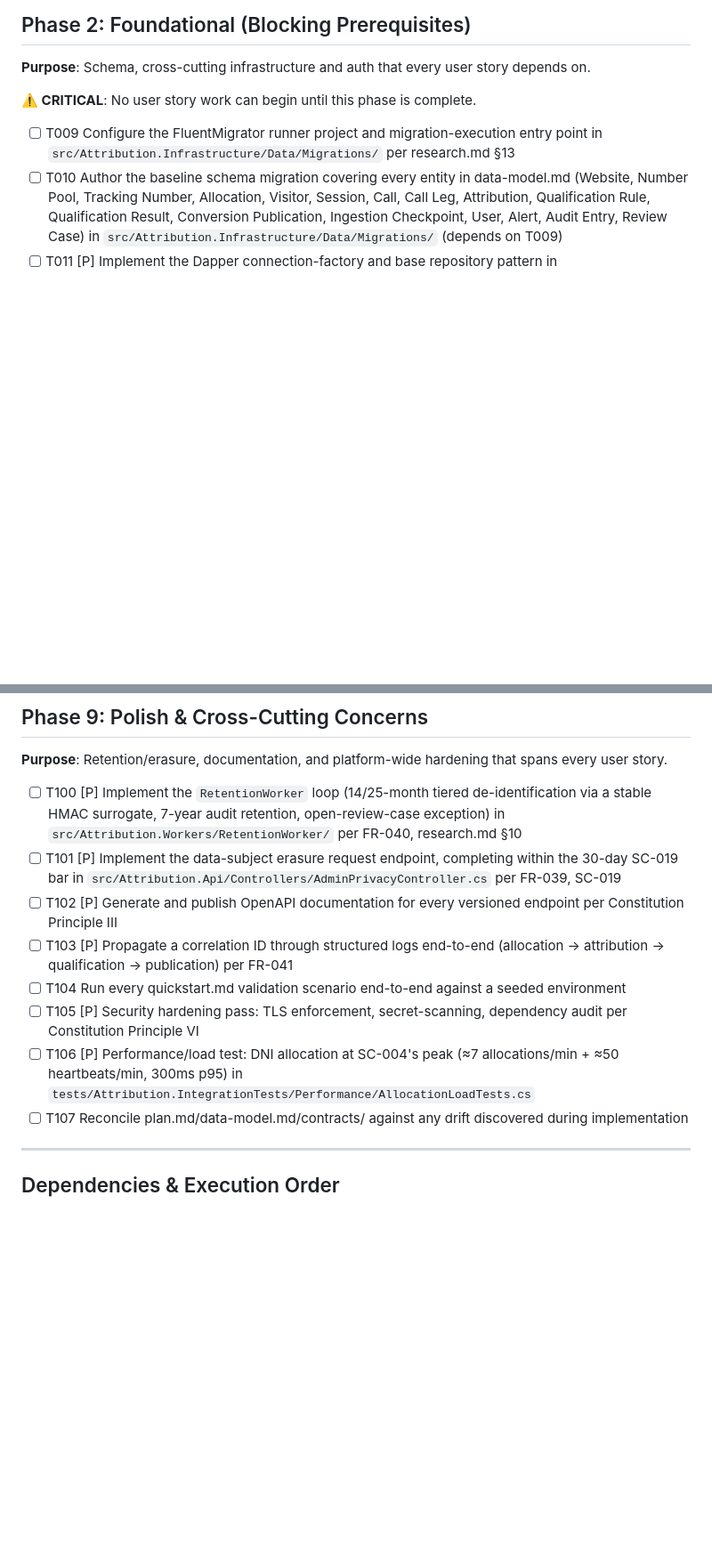
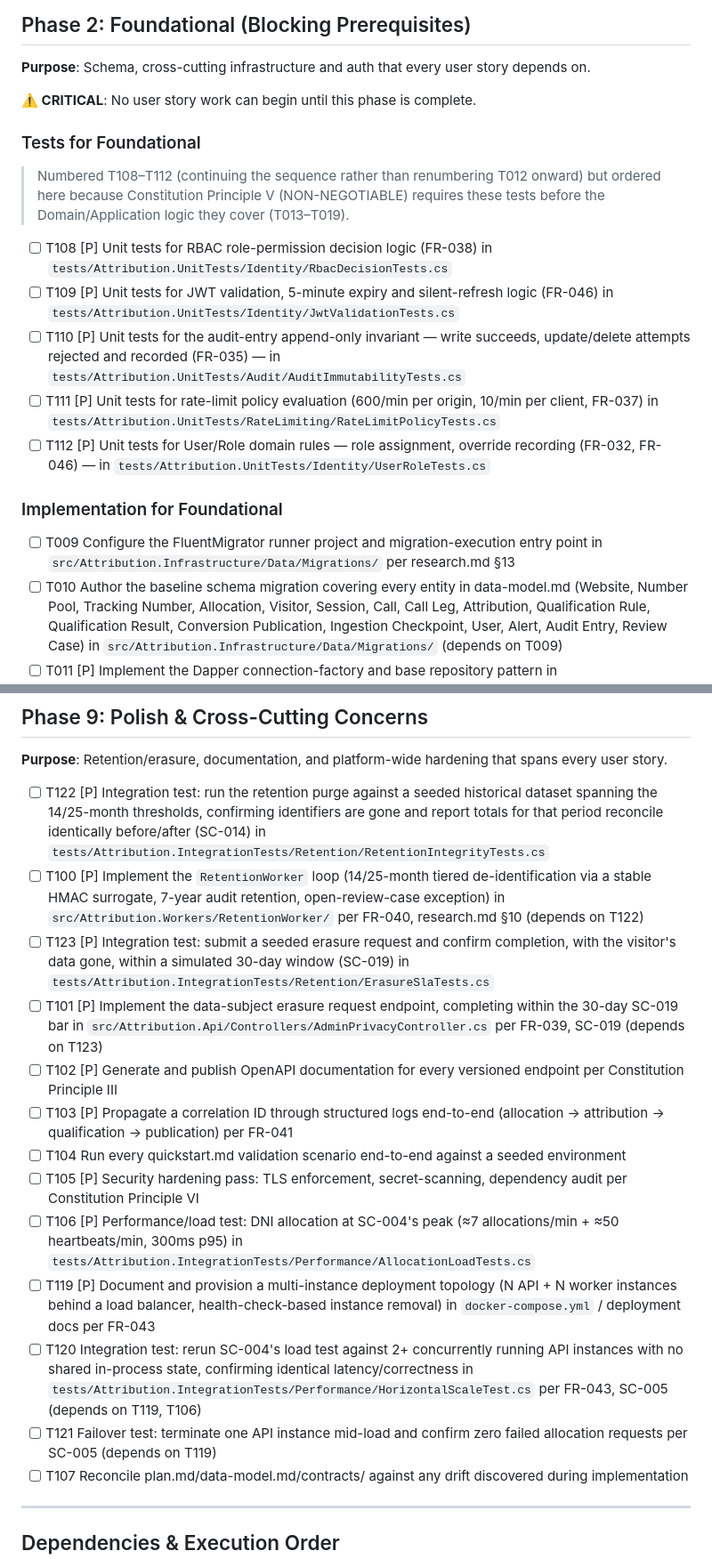
Before and after one commit to waynebennett2/attribution-platform, a Markdown page: specs/001-call-attribution-platform/tasks.md, 2 parts joined by grey strips. Shown at 89% size. Rendered like a GitHub page; blank space fills up the shorter version.

```diff
--- a/specs/001-call-attribution-platform/tasks.md
+++ b/specs/001-call-attribution-platform/tasks.md
@@ -44,6 +44,18 @@ Per plan.md: `src/Attribution.{Api,Application,Domain,Infrastructure,Workers}/`,
 **Purpose**: Schema, cross-cutting infrastructure and auth that every user story depends on.
 
 **⚠️ CRITICAL**: No user story work can begin until this phase is complete.
+
+### Tests for Foundational
+
+> Numbered T108–T112 (continuing the sequence rather than renumbering T012 onward) but ordered here because Constitution Principle V (NON-NEGOTIABLE) requires these tests before the Domain/Application logic they cover (T013–T019).
+
+- [ ] T108 [P] Unit tests for RBAC role-permission decision logic (FR-038) in `tests/Attribution.UnitTests/Identity/RbacDecisionTests.cs`
+- [ ] T109 [P] Unit tests for JWT validation, 5-minute expiry and silent-refresh logic (FR-046) in `tests/Attribution.UnitTests/Identity/JwtValidationTests.cs`
+- [ ] T110 [P] Unit tests for the audit-entry append-only invariant — write succeeds, update/delete attempts rejected and recorded (FR-035) — in `tests/Attribution.UnitTests/Audit/AuditImmutabilityTests.cs`
+- [ ] T111 [P] Unit tests for rate-limit policy evaluation (600/min per origin, 10/min per client, FR-037) in `tests/Attribution.UnitTests/RateLimiting/RateLimitPolicyTests.cs`
+- [ ] T112 [P] Unit tests for User/Role domain rules — role assignment, override recording (FR-032, FR-046) — in `tests/Attribution.UnitTests/Identity/UserRoleTests.cs`
+
+### Implementation for Foundational
 
 - [ ] T009 Configure the FluentMigrator runner project and migration-execution entry point in `src/Attribution.Infrastructure/Data/Migrations/` per research.md §13
 - [ ] T010 Author the baseline schema migration covering every entity in data-model.md (Website, Number Pool, Tracking Number, Allocation, Visitor, Session, Call, Call Leg, Attribution, Qualification Rule, Qualification Result, Conversion Publication, Ingestion Checkpoint, User, Alert, Audit Entry, Review Case) in `src/Attribution.Infrastructure/Data/Migrations/` (depends on T009)
@@ -241,13 +264,18 @@ Per plan.md: `src/Attribution.{Api,Application,Domain,Infrastructure,Workers}/`,
 
 **Purpose**: Retention/erasure, documentation, and platform-wide hardening that spans every user story.
 
-- [ ] T100 [P] Implement the `RetentionWorker` loop (14/25-month tiered de-identification via a stable HMAC surrogate, 7-year audit retention, open-review-case exception) in `src/Attribution.Workers/RetentionWorker/` per FR-040, research.md §10
-- [ ] T101 [P] Implement the data-subject erasure request endpoint, completing within the 30-day SC-019 bar in `src/Attribution.Api/Controllers/AdminPrivacyController.cs` per FR-039, SC-019
+- [ ] T122 [P] Integration test: run the retention purge against a seeded historical dataset spanning the 14/25-month thresholds, confirming identifiers are gone and report totals for that period reconcile identically before/after (SC-014) in `tests/Attribution.IntegrationTests/Retention/RetentionIntegrityTests.cs`
+- [ ] T100 [P] Implement the `RetentionWorker` loop (14/25-month tiered de-identification via a stable HMAC surrogate, 7-year audit retention, open-review-case exception) in `src/Attribution.Workers/RetentionWorker/` per FR-040, research.md §10 (depends on T122)
+- [ ] T123 [P] Integration test: submit a seeded erasure request and confirm completion, with the visitor's data gone, within a simulated 30-day window (SC-019) in `tests/Attribution.IntegrationTests/Retention/ErasureSlaTests.cs`
+- [ ] T101 [P] Implement the data-subject erasure request endpoint, completing within the 30-day SC-019 bar in `src/Attribution.Api/Controllers/AdminPrivacyController.cs` per FR-039, SC-019 (depends on T123)
 - [ ] T102 [P] Generate and publish OpenAPI documentation for every versioned endpoint per Constitution Principle III
 - [ ] T103 [P] Propagate a correlation ID through structured logs end-to-end (allocation → attribution → qualification → publication) per FR-041
 - [ ] T104 Run every quickstart.md validation scenario end-to-end against a seeded environment
 - [ ] T105 [P] Security hardening pass: TLS enforcement, secret-scanning, dependency audit per Constitution Principle VI
 - [ ] T106 [P] Performance/load test: DNI allocation at SC-004's peak (≈7 allocations/min + ≈50 heartbeats/min, 300ms p95) in `tests/Attribution.IntegrationTests/Performance/AllocationLoadTests.cs`
+- [ ] T119 [P] Document and provision a multi-instance deployment topology (N API + N worker instances behind a load balancer, health-check-based instance removal) in `docker-compose.yml` / deployment docs per FR-043
+- [ ] T120 Integration test: rerun SC-004's load test against 2+ concurrently running API instances with no shared in-process state, confirming identical latency/correctness in `tests/Attribution.IntegrationTests/Performance/HorizontalScaleTest.cs` per FR-043, SC-005 (depends on T119, T106)
+- [ ] T121 Failover test: terminate one API instance mid-load and confirm zero failed allocation requests per SC-005 (depends on T119)
 - [ ] T107 Reconcile plan.md/data-model.md/contracts/ against any drift discovered during implementation
 
 ---
```
Also changed, not shown: other parts of specs/001-call-attribution-platform/tasks.md (+11 -0 lines), .specify/memory/constitution.md (+14 -4 lines), 1 other file.
